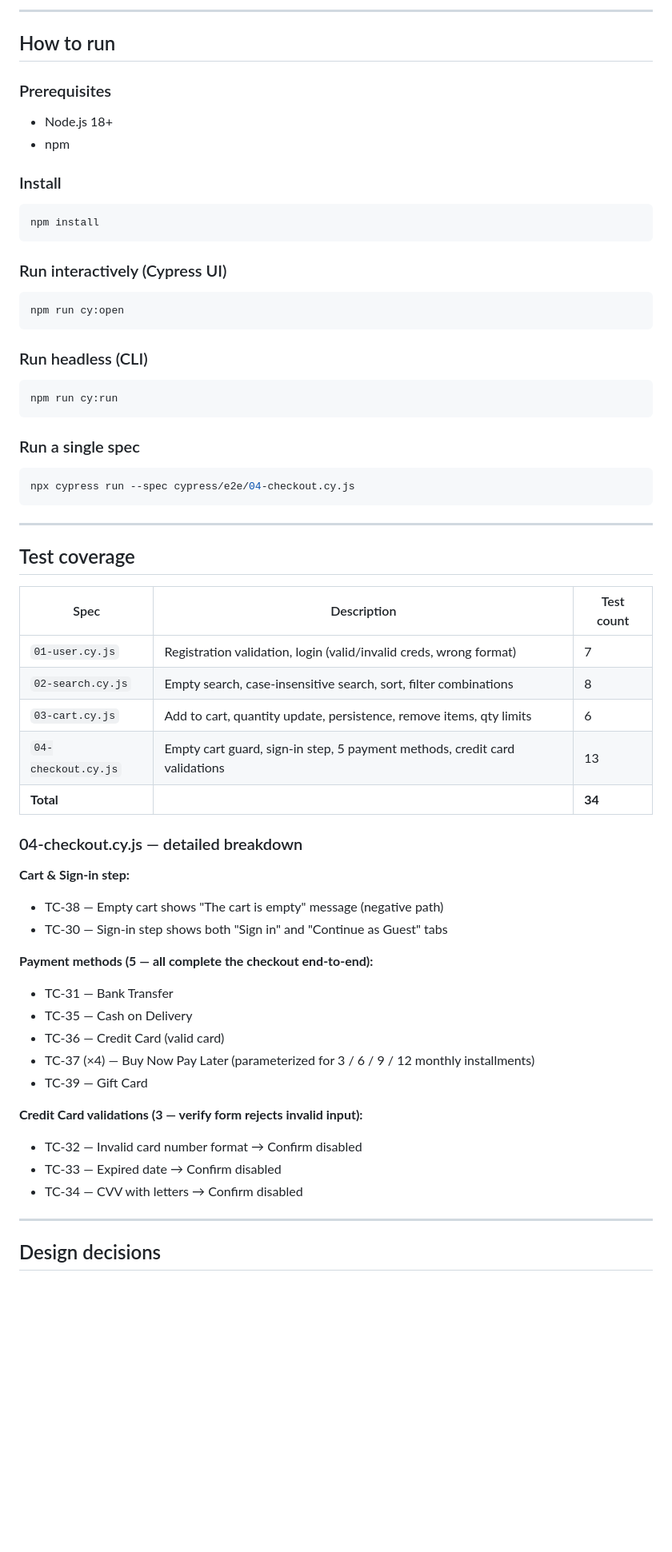
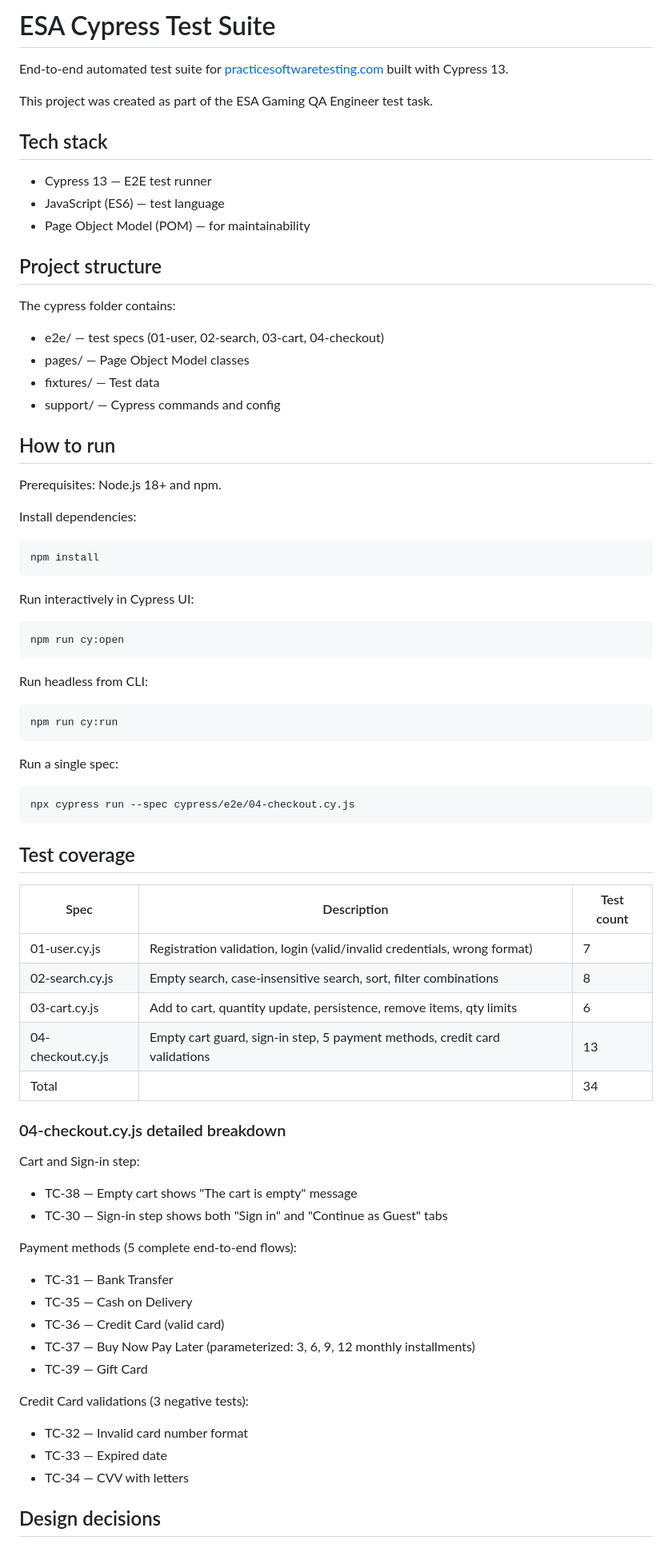
Before and after one commit to marko111h/esa-cypress-tests, a Markdown page: README.md, the part around one of its changes. Shown at 80% size. GitHub-like rendering; blank space fills up the shorter version.

Commit message:
Fix README YAML rendering error

````diff
--- a/README.md
+++ b/README.md
@@ -1,67 +1,71 @@
----
+# ESA Cypress Test Suite
+
+End-to-end automated test suite for [practicesoftwaretesting.com](https://practicesoftwaretesting.com/) built with Cypress 13.
+
+This project was created as part of the ESA Gaming QA Engineer test task.
+
+## Tech stack
+
+- Cypress 13 — E2E test runner
+- JavaScript (ES6) — test language
+- Page Object Model (POM) — for maintainability
+
+## Project structure
+
+The cypress folder contains:
+
+- e2e/ — test specs (01-user, 02-search, 03-cart, 04-checkout)
+- pages/ — Page Object Model classes
+- fixtures/ — Test data
+- support/ — Cypress commands and config
 
 ## How to run
 
-### Prerequisites
+Prerequisites: Node.js 18+ and npm.
 
-- Node.js 18+
-- npm
+Install dependencies:
 
-### Install
+    npm install
 
-```bash
-npm install
-```
+Run interactively in Cypress UI:
 
-### Run interactively (Cypress UI)
+    npm run cy:open
 
-```bash
-npm run cy:open
-```
+Run headless from CLI:
 
-### Run headless (CLI)
+    npm run cy:run
 
-```bash
-npm run cy:run
-```
+Run a single spec:
 
-### Run a single spec
-
-```bash
-npx cypress run --spec cypress/e2e/04-checkout.cy.js
-```
-
----
+    npx cypress run --spec cypress/e2e/04-checkout.cy.js
 
 ## Test coverage
 
 | Spec | Description | Test count |
 |---|---|---|
-| `01-user.cy.js` | Registration validation, login (valid/invalid creds, wrong format) | 7 |
-| `02-search.cy.js` | Empty search, case-insensitive search, sort, filter combinations | 8 |
-| `03-cart.cy.js` | Add to cart, quantity update, persistence, remove items, qty limits | 6 |
-| `04-checkout.cy.js` | Empty cart guard, sign-in step, 5 payment methods, credit card validations | 13 |
-| **Total** | | **34** |
+| 01-user.cy.js | Registration validation, login (valid/invalid credentials, wrong format) | 7 |
+| 02-search.cy.js | Empty search, case-insensitive search, sort, filter combinations | 8 |
+| 03-cart.cy.js | Add to cart, quantity update, persistence, remove items, qty limits | 6 |
+| 04-checkout.cy.js | Empty cart guard, sign-in step, 5 payment methods, credit card validations | 13 |
+| Total |  | 34 |
 
-### 04-checkout.cy.js — detailed breakdown
+### 04-checkout.cy.js detailed breakdown
 
-**Cart & Sign-in step:**
-- TC-38 — Empty cart shows "The cart is empty" message (negative path)
+Cart and Sign-in step:
+- TC-38 — Empty cart shows "The cart is empty" message
 - TC-30 — Sign-in step shows both "Sign in" and "Continue as Guest" tabs
 
-**Payment methods (5 — all complete the checkout end-to-end):**
+Payment methods (5 complete end-to-end flows):
 - TC-31 — Bank Transfer
 - TC-35 — Cash on Delivery
 - TC-36 — Credit Card (valid card)
-- TC-37 (×4) — Buy Now Pay Later (parameterized for 3 / 6 / 9 / 12 monthly installments)
+- TC-37 — Buy Now Pay Later (parameterized: 3, 6, 9, 12 monthly installments)
 - TC-39 — Gift Card
 
-**Credit Card validations (3 — verify form rejects invalid input):**
-- TC-32 — Invalid card number format → Confirm disabled
-- TC-33 — Expired date → Confirm disabled
-- TC-34 — CVV with letters → Confirm disabled
-
----
+Credit Card validations (3 negative tests):
+- TC-32 — Invalid card number format
+- TC-33 — Expired date
+- TC-34 — CVV with letters
 
 ## Design decisions
 
````
Also changed, not shown: other parts of README.md (+10 -25 lines).
